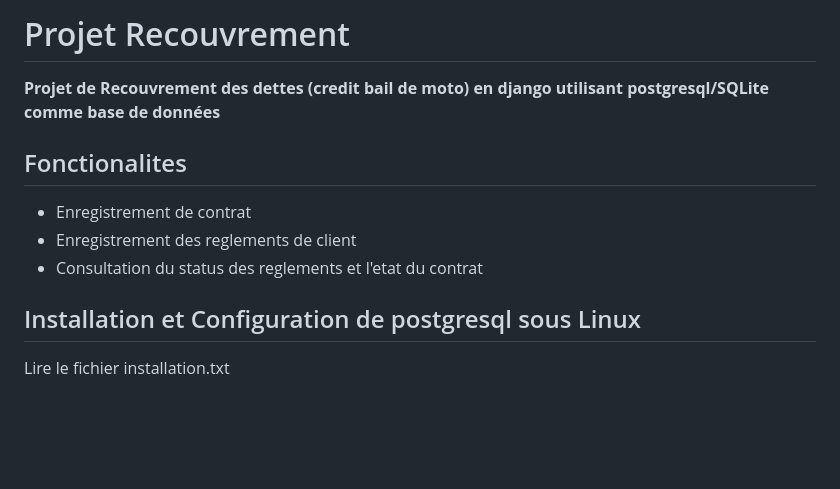
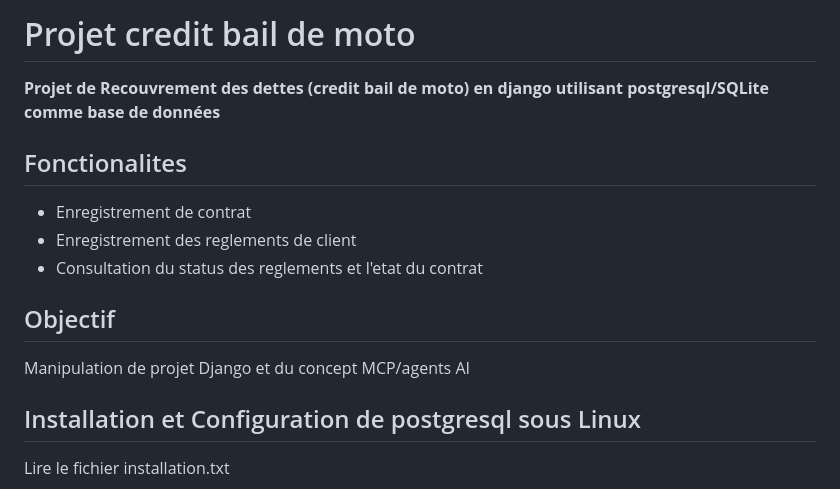
Before and after one commit to Fayssol/credit-bail, a Markdown page: README.md, the part around the change. Drawn GitHub-style; blank space fills up the shorter version.

```diff
--- a/README.md
+++ b/README.md
@@ -1,10 +1,13 @@
 
-# Projet Recouvrement
+# Projet credit bail de moto
 **Projet de Recouvrement des dettes (credit bail de moto) en django utilisant postgresql/SQLite comme base de données**
 ## Fonctionalites
 - Enregistrement de contrat
 - Enregistrement des reglements de client
 - Consultation du status des reglements et l'etat du contrat
+
+## Objectif
+Manipulation de projet Django et du concept MCP/agents AI
 
 ## Installation et Configuration de postgresql sous Linux
 Lire le fichier installation.txt
```
